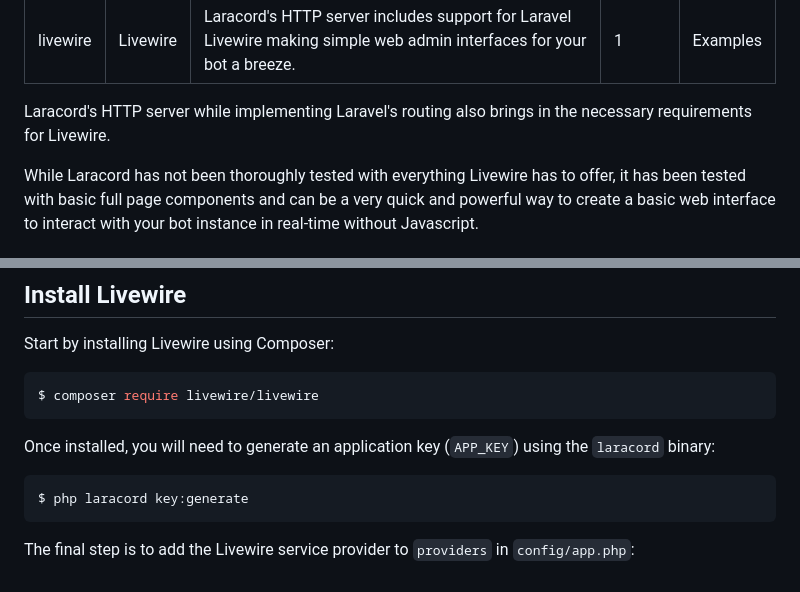
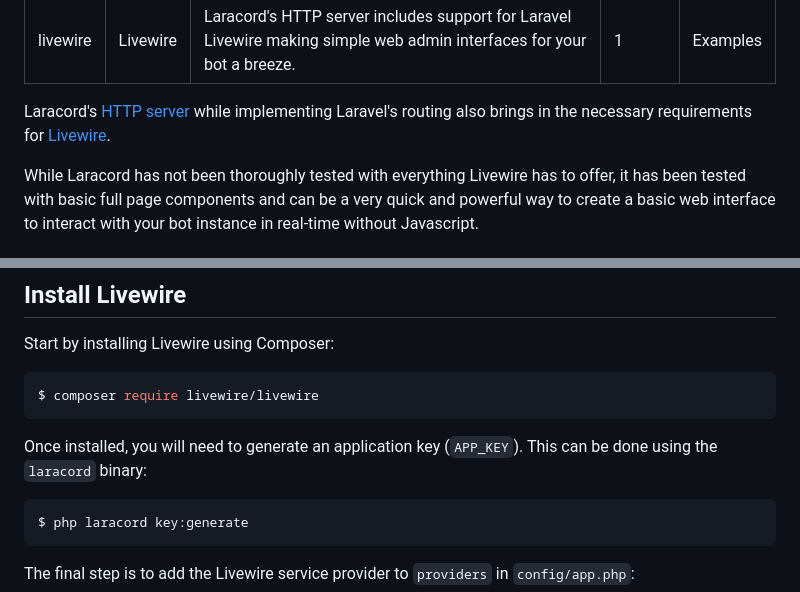
Before and after one commit to laracord/laracord.com, a Markdown page: content/docs/livewire.md, 2 parts joined by grey strips. Rendered like a GitHub page.

Commit message:
📝 Improve the Livewire docs

````diff
--- a/content/docs/livewire.md
+++ b/content/docs/livewire.md
@@ -6,7 +6,7 @@ priority: 1
 group: Examples
 ---
 
-Laracord's HTTP server while implementing Laravel's routing also brings in the necessary requirements for Livewire.
+Laracord's [HTTP server](/docs/http-server) while implementing Laravel's routing also brings in the necessary requirements for [Livewire](https://livewire.laravel.com/).
 
 While Laracord has not been thoroughly tested with everything Livewire has to offer, it has been tested with basic full page components and can be a very quick and powerful way to create a basic web interface to interact with your bot instance in real-time without Javascript.
 
@@ -24,7 +24,7 @@ Start by installing Livewire using Composer:
 $ composer require livewire/livewire
 ```
 
-Once installed, you will need to generate an application key (`APP_KEY`) using the `laracord` binary:
+Once installed, you will need to generate an application key (`APP_KEY`). This can be done using the `laracord` binary:
 
 ```sh
 $ php laracord key:generate
````
